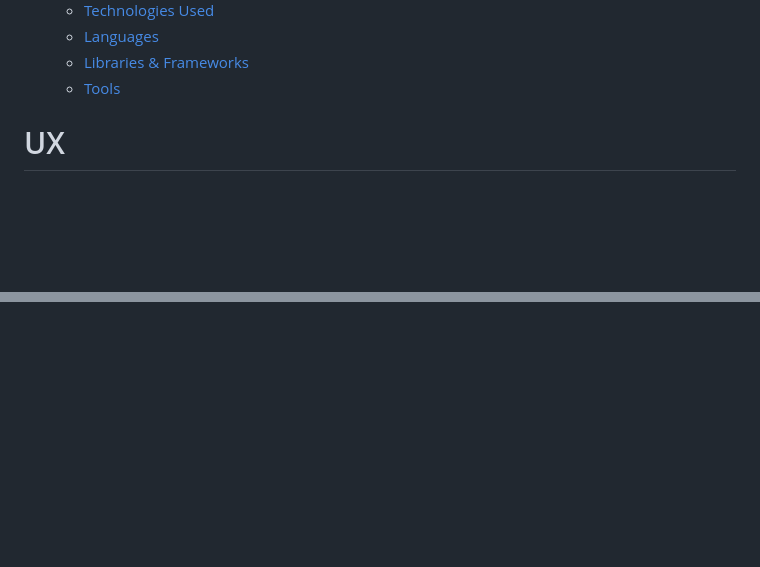
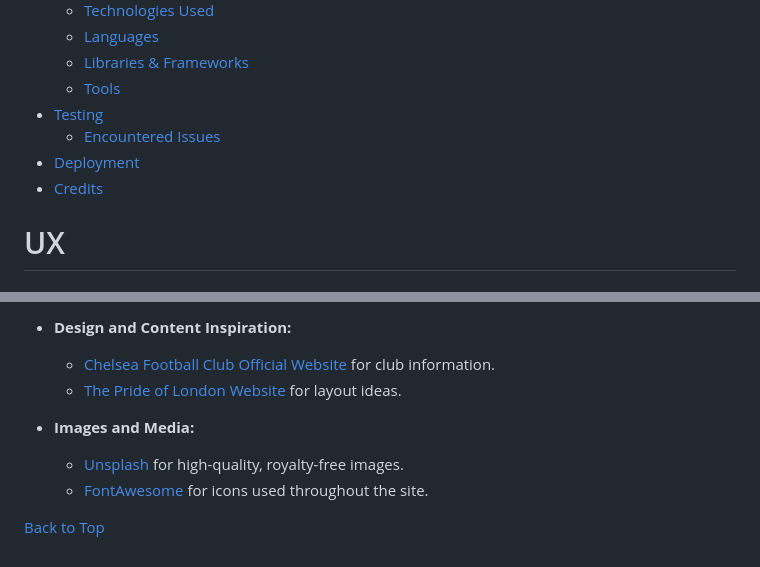
Before and after one commit to yosephdev/Chelsea-Pride, a Markdown page: README.md, 2 parts joined by grey strips. Rendered like a GitHub page; blank space fills up the shorter version.

```diff
--- a/README.md
+++ b/README.md
@@ -68,6 +68,10 @@ This site facilitates easy interaction with the club and fellow fans through soc
   - [Languages](#languages)
   - [Libraries \& Frameworks](#libraries--frameworks)
   - [Tools](#tools)
+- [Testing](#testing)
+  - [Encountered Issues](#encountered-issues)
+- [Deployment](#deployment)
+- [Credits](#credits)
 
 # UX
 
@@ -488,0 +540,9 @@ The website's footer section serves as a concluding element on each page, provid
+- **Design and Content Inspiration:**
+  - [Chelsea Football Club Official Website](https://www.chelseafc.com/ "Chelsea FC Official Website") for club information.
+  - [The Pride of London Website](https://theprideoflondon.com/ "The Pride of London Website") for layout ideas.
+
+- **Images and Media:**
+  - [Unsplash](https://unsplash.com/ "Unsplash") for high-quality, royalty-free images.
+  - [FontAwesome](https://fontawesome.com/ "Font Awesome") for icons used throughout the site.
+
+[Back to Top](#table-of-contents)
```
Also changed, not shown: other parts of README.md (+47 -0 lines).
